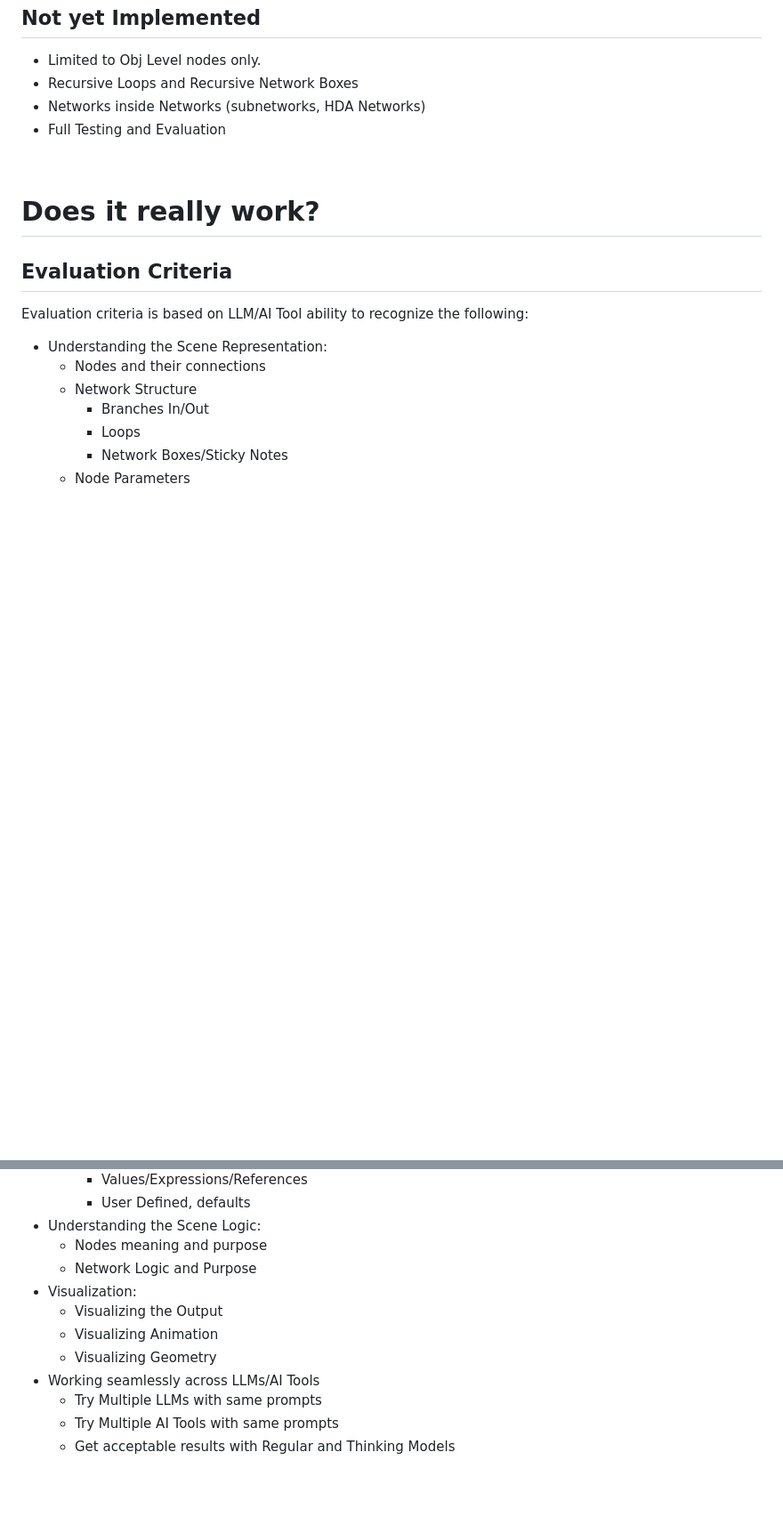
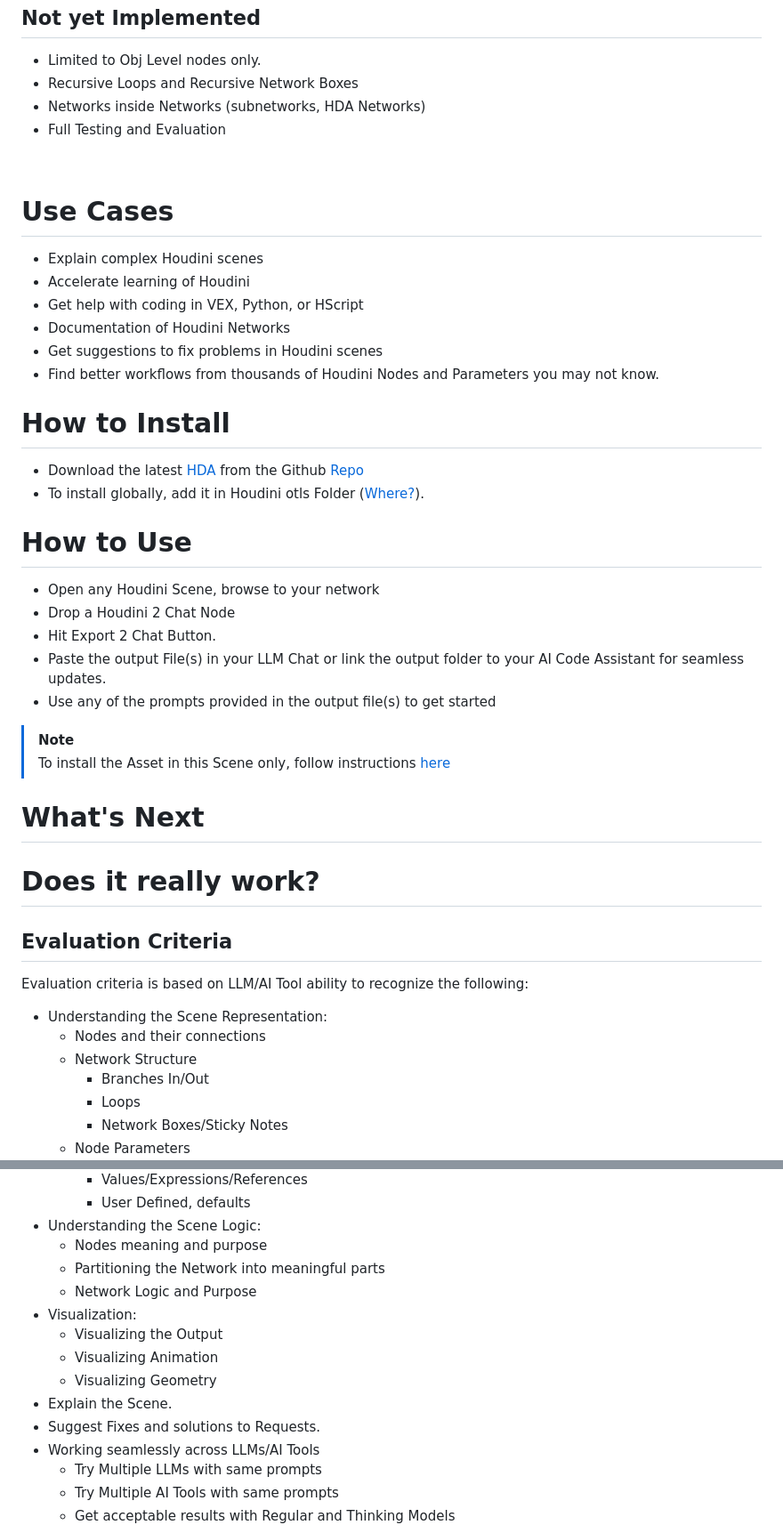
Before and after one commit to rendermagix/houdini2chat, a Markdown page: docs/help.md, 2 parts joined by grey strips. Shown at 89% size. Drawn GitHub-style; blank space fills up the shorter version.

Commit message:
Update help documentation with use cases, installation, and usage instructions for Houdini 2 Chat

```diff
--- a/docs/help.md
+++ b/docs/help.md
@@ -64,6 +64,31 @@ While it is a `proof of concept`, Houdini 2 Chat has the following features toda
 
 <br>
 
+# Use Cases
+
+- Explain complex Houdini scenes
+- Accelerate learning of Houdini
+- Get help with coding in VEX, Python, or HScript
+- Documentation of Houdini Networks
+- Get suggestions to fix problems in Houdini scenes
+- Find better workflows from thousands of Houdini Nodes and Parameters you may not know.
+
+# How to Install
+- Download the latest [HDA](https://github.com/rendermagix/houdini2chat/releases) from the Github [Repo]()
+- To install globally, add it in Houdini otls Folder ([Where?](https://www.sidefx.com/docs/houdini/assets/install.html)).
+
+# How to Use
+- Open any Houdini Scene, browse to your network
+- Drop a Houdini 2 Chat Node
+- Hit Export 2 Chat Button.
+- Paste the output File(s) in your LLM Chat or link the output folder to your AI Code Assistant for seamless updates.
+- Use any of the prompts provided in the output file(s) to get started
+
+> [!NOTE]
+> To install the Asset in this Scene only, follow instructions [here](https://www.sidefx.com/docs/houdini/assets/install.html)
+
+# What's Next
+
 # Does it really work?
 
 ## Evaluation Criteria
@@ -80,11 +105,14 @@ Evaluation criteria is based on LLM/AI Tool ability to recognize the following:
     - User Defined, defaults
 - Understanding the Scene Logic:
   - Nodes meaning and purpose
+  - Partitioning the Network into meaningful parts
   - Network Logic and Purpose
 - Visualization:
   - Visualizing the Output
   - Visualizing Animation
   - Visualizing Geometry
+- Explain the Scene.
+- Suggest Fixes and solutions to Requests.
 - Working seamlessly across LLMs/AI Tools
   - Try Multiple LLMs with same prompts
   - Try Multiple AI Tools with same prompts
```
Also changed, not shown: other parts of docs/help.md (+25 -4 lines).
